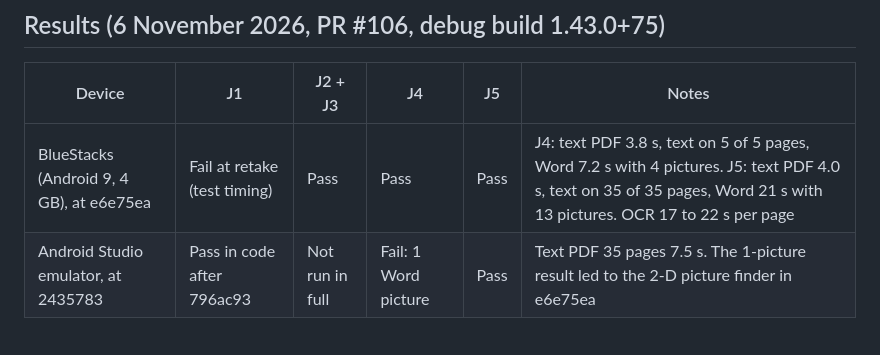
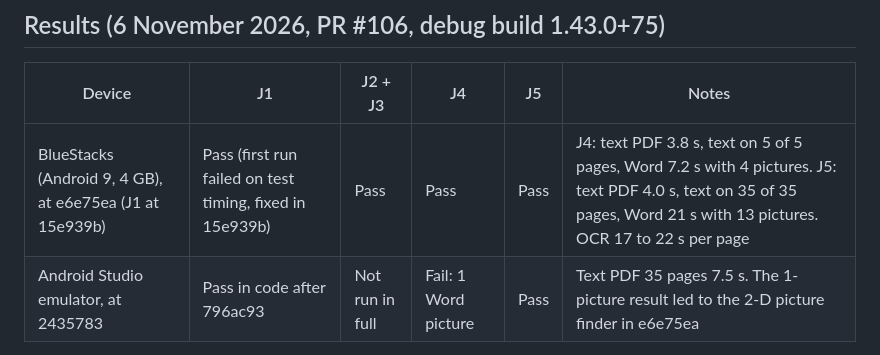
Before and after one commit to varun15j/pfd_editor, a Markdown page: lumascan_app/docs/test-cases-user-journeys.md, the part around the change. GitHub-like rendering.

Commit message:
J1 passes on BlueStacks
Co-Authored-By: Claude Opus 5.5 <noreply@anthropic.com>
Claude-Session: https://claude.ai/code/session_01KrCmMgRu9fMzxCciknp1s1

```diff
--- a/lumascan_app/docs/test-cases-user-journeys.md
+++ b/lumascan_app/docs/test-cases-user-journeys.md
@@ -110,7 +110,7 @@ Automated in `integration_test/ocr_journeys_test.dart`. The pages are the 35 Wor
 
 | Device | J1 | J2 + J3 | J4 | J5 | Notes |
 |---|---|---|---|---|---|
-| BlueStacks (Android 9, 4 GB), at e6e75ea | Fail at retake (test timing) | Pass | Pass | Pass | J4: text PDF 3.8 s, text on 5 of 5 pages, Word 7.2 s with 4 pictures. J5: text PDF 4.0 s, text on 35 of 35 pages, Word 21 s with 13 pictures. OCR 17 to 22 s per page |
+| BlueStacks (Android 9, 4 GB), at e6e75ea (J1 at 15e939b) | Pass (first run failed on test timing, fixed in 15e939b) | Pass | Pass | Pass | J4: text PDF 3.8 s, text on 5 of 5 pages, Word 7.2 s with 4 pictures. J5: text PDF 4.0 s, text on 35 of 35 pages, Word 21 s with 13 pictures. OCR 17 to 22 s per page |
 | Android Studio emulator, at 2435783 | Pass in code after 796ac93 | Not run in full | Fail: 1 Word picture | Pass | Text PDF 35 pages 7.5 s. The 1-picture result led to the 2-D picture finder in e6e75ea |
 
 J1 on BlueStacks: the "Page 2 retaken" note came and went while the test waited for the screen to settle. The app
```
